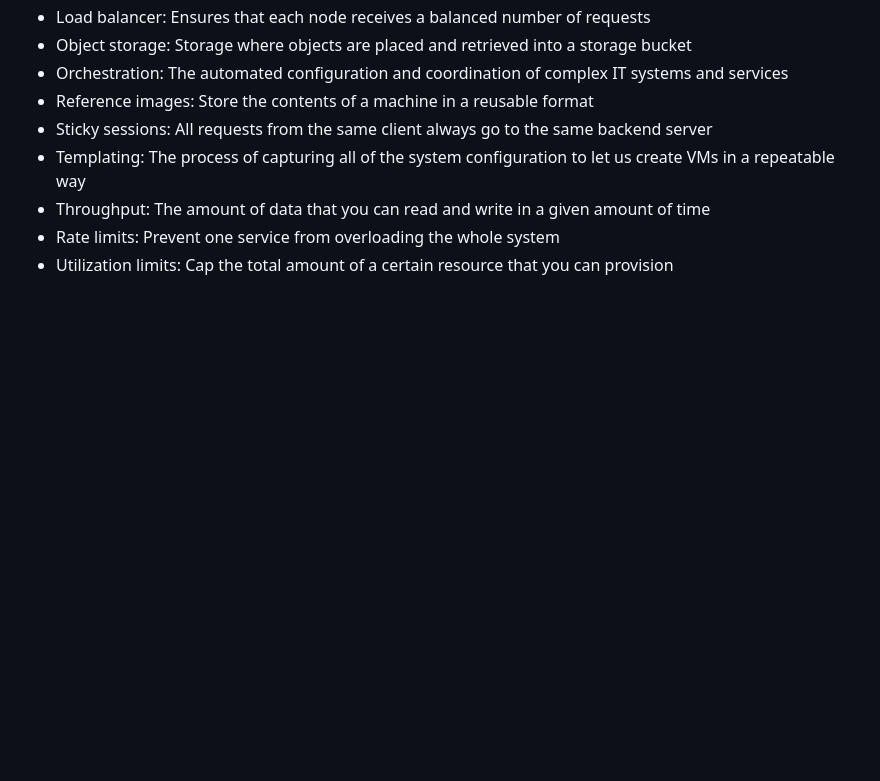
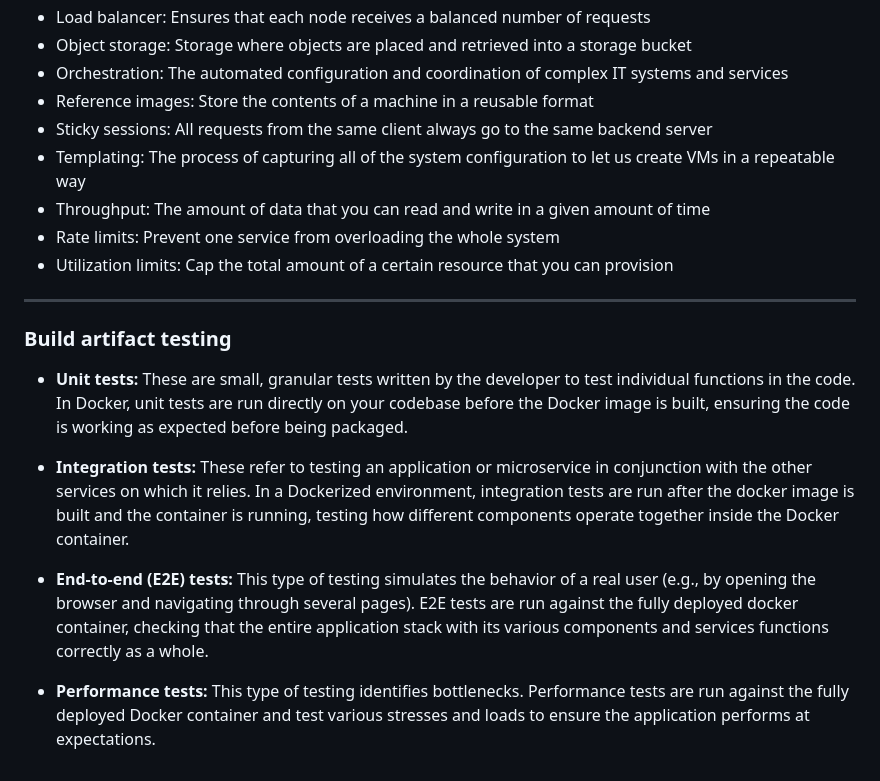
Before and after one commit to mrmyothet/google-it-automation, a Markdown page: config_mgmt/README.md, the part around the change. Rendered like a GitHub page; blank space fills up the shorter version.

Commit message:
test docker container

```diff
--- a/config_mgmt/README.md
+++ b/config_mgmt/README.md
@@ -96,3 +96,15 @@ gcloud compute instances list
 - Throughput: The amount of data that you can read and write in a given amount of time
 - Rate limits: Prevent one service from overloading the whole system
 - Utilization limits: Cap the total amount of a certain resource that you can provision
+
+---
+
+### Build artifact testing
+
+- **Unit tests:** These are small, granular tests written by the developer to test individual functions in the code. In Docker, unit tests are run directly on your codebase before the Docker image is built, ensuring the code is working as expected before being packaged.
+
+- **Integration tests:** These refer to testing an application or microservice in conjunction with the other services on which it relies. In a Dockerized environment, integration tests are run after the docker image is built and the container is running, testing how different components operate together inside the Docker container.
+
+- **End-to-end (E2E) tests:** This type of testing simulates the behavior of a real user (e.g., by opening the browser and navigating through several pages). E2E tests are run against the fully deployed docker container, checking that the entire application stack with its various components and services functions correctly as a whole.
+
+- **Performance tests:** This type of testing identifies bottlenecks. Performance tests are run against the fully deployed Docker container and test various stresses and loads to ensure the application performs at expectations.
```
Also changed, not shown: config_mgmt/test_docker_container.md (added, +29 -0 lines).
